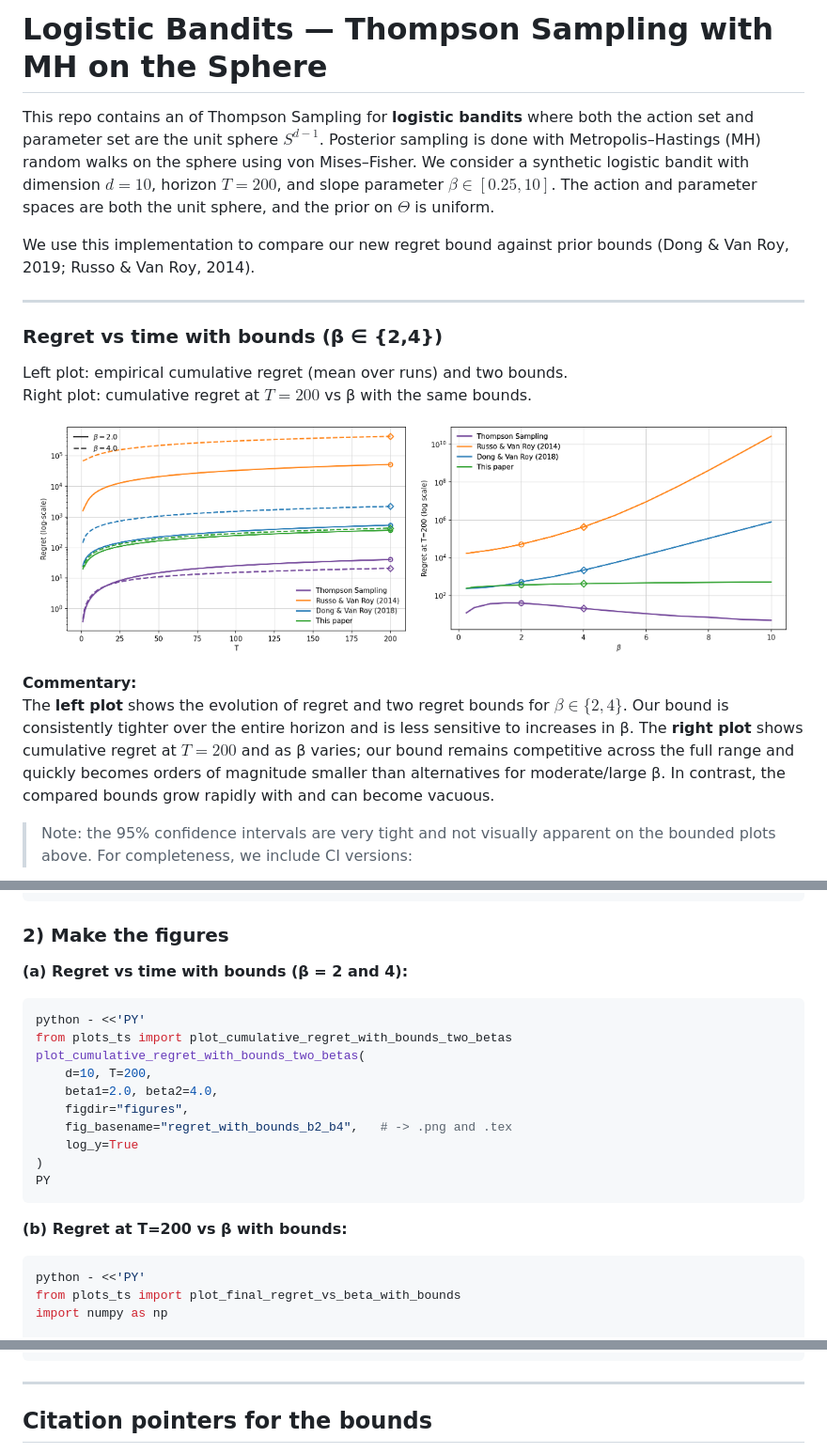
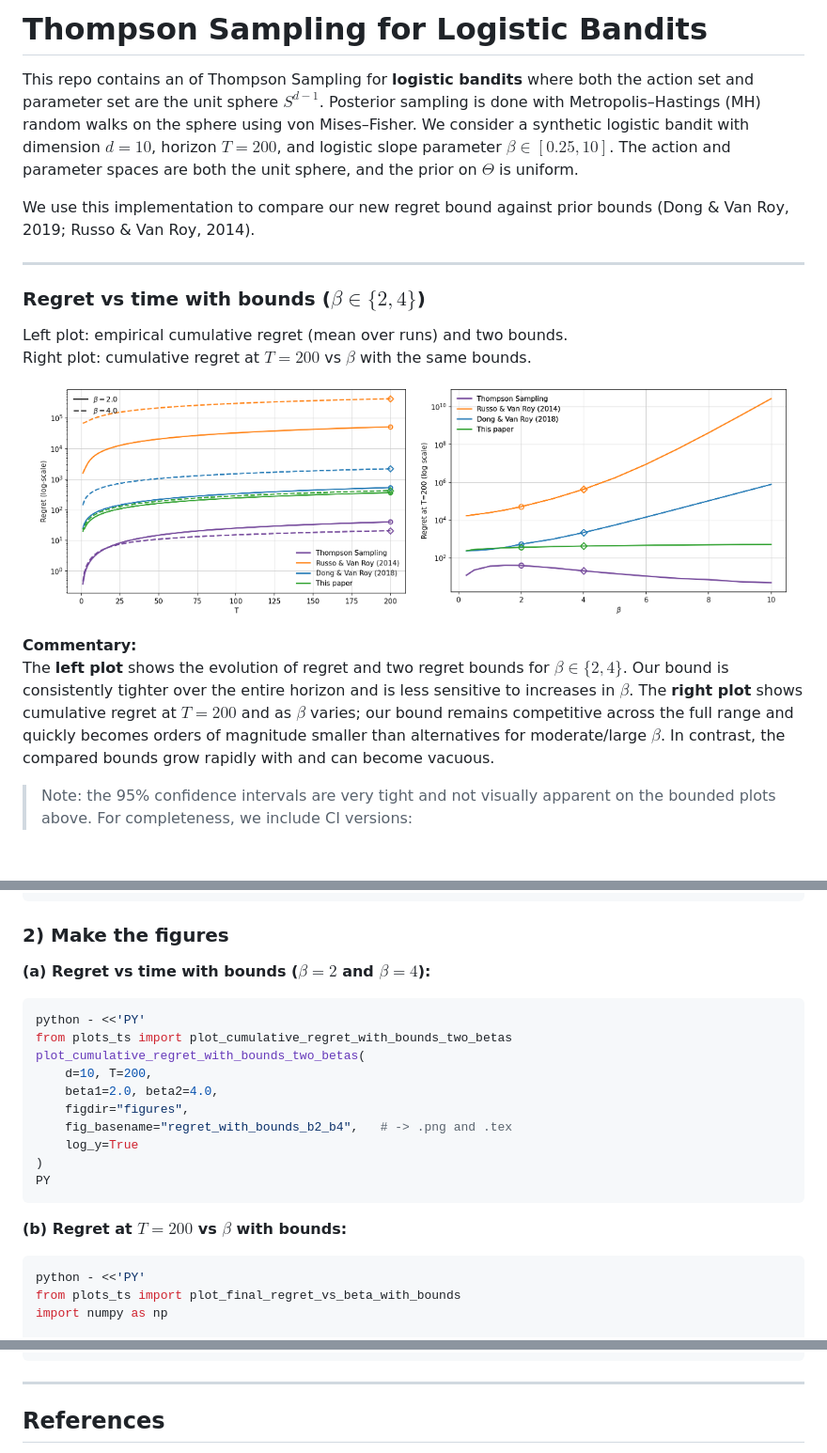
Before and after one commit to AmauryGouverneur/logistic-bandits, a Markdown page: README.md, 3 parts joined by grey strips. Shown: that part at 94% size. Drawn GitHub-style; blank space fills up the shorter version.

Commit message:
details in the readme.md

````diff
--- a/README.md
+++ b/README.md
@@ -1,14 +1,14 @@
-# Logistic Bandits — Thompson Sampling with MH on the Sphere
+# Thompson Sampling for Logistic Bandits
 
-This repo contains an of Thompson Sampling for **logistic bandits** where both the action set and parameter set are the unit sphere $S^{d-1}$. Posterior sampling is done with Metropolis–Hastings (MH) random walks on the sphere using von Mises–Fisher. We consider a synthetic logistic bandit with dimension $d=10$, horizon $T=200$, and slope parameter $\beta\in[0.25,10]$. The action and parameter spaces are both the unit sphere, and the prior on $\Theta$ is uniform.
+This repo contains an of Thompson Sampling for **logistic bandits** where both the action set and parameter set are the unit sphere $S^{d-1}$. Posterior sampling is done with Metropolis–Hastings (MH) random walks on the sphere using von Mises–Fisher. We consider a synthetic logistic bandit with dimension $d=10$, horizon $T=200$, and logistic slope parameter $\beta\in[0.25,10]$. The action and parameter spaces are both the unit sphere, and the prior on $\Theta$ is uniform.
 
 We use this implementation to compare our new regret bound against prior bounds (Dong & Van Roy, 2019; Russo & Van Roy, 2014).
 
 ---
 
-### Regret vs time with bounds (β ∈ {2,4})
+### Regret vs time with bounds ($\beta \in \{2,4\}$)
 Left plot: empirical cumulative regret (mean over runs) and two bounds.
-Right plot: cumulative regret at $T=200$ vs β with the same bounds.
+Right plot: cumulative regret at $T=200$ vs $\beta$ with the same bounds.
 
 <p align="center">
   <img src="figures/regret_with_bounds_b2_b4.png" alt="Regret with bounds for beta=2 and beta=4" width="48%">
@@ -16,7 +16,7 @@ Right plot: cumulative regret at $T=200$ vs β with the same bounds.
 </p>
 
 **Commentary:**
-The **left plot** shows the evolution of regret and two regret bounds for $\beta\in\{2,4\}$. Our bound is consistently tighter over the entire horizon and is less sensitive to increases in β. The **right plot** shows cumulative regret at $T = 200$ and as β varies; our bound remains competitive across the full range and quickly becomes orders of magnitude smaller than alternatives for moderate/large β. In contrast, the compared bounds grow rapidly with and can become vacuous.
+The **left plot** shows the evolution of regret and two regret bounds for $\beta\in\{2,4\}$. Our bound is consistently tighter over the entire horizon and is less sensitive to increases in $\beta$. The **right plot** shows cumulative regret at $T = 200$ and as $\beta$ varies; our bound remains competitive across the full range and quickly becomes orders of magnitude smaller than alternatives for moderate/large $\beta$. In contrast, the compared bounds grow rapidly with and can become vacuous.
 
 > Note: the 95% confidence intervals are very tight and not visually apparent on the bounded plots above. For completeness, we include CI versions:
 
@@ -125,7 +125,7 @@ PY
 
 ### 2) Make the figures
 
-**(a) Regret vs time with bounds (β = 2 and 4):**
+**(a) Regret vs time with bounds ($\beta = 2$ and $\beta = 4$):**
 ```bash
 python - <<'PY'
 from plots_ts import plot_cumulative_regret_with_bounds_two_betas
@@ -139,7 +139,7 @@ plot_cumulative_regret_with_bounds_two_betas(
 PY
 ```
 
-**(b) Regret at T=200 vs β with bounds:**
+**(b) Regret at $T=200$ vs $\beta$ with bounds:**
 ```bash
 python - <<'PY'
 from plots_ts import plot_final_regret_vs_beta_with_bounds
@@ -177,5 +177,5 @@ PY
 
 ---
 
-## Citation pointers for the bounds
+## References
 
````
Also changed, not shown: other parts of README.md (+2 -2 lines).
